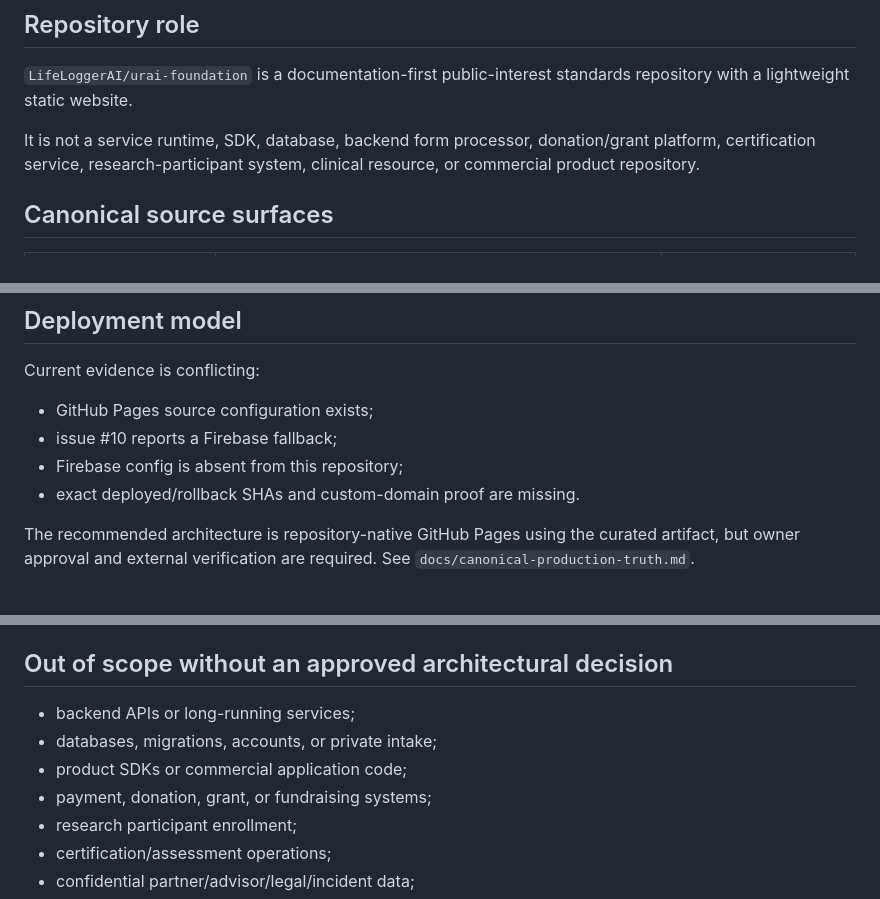
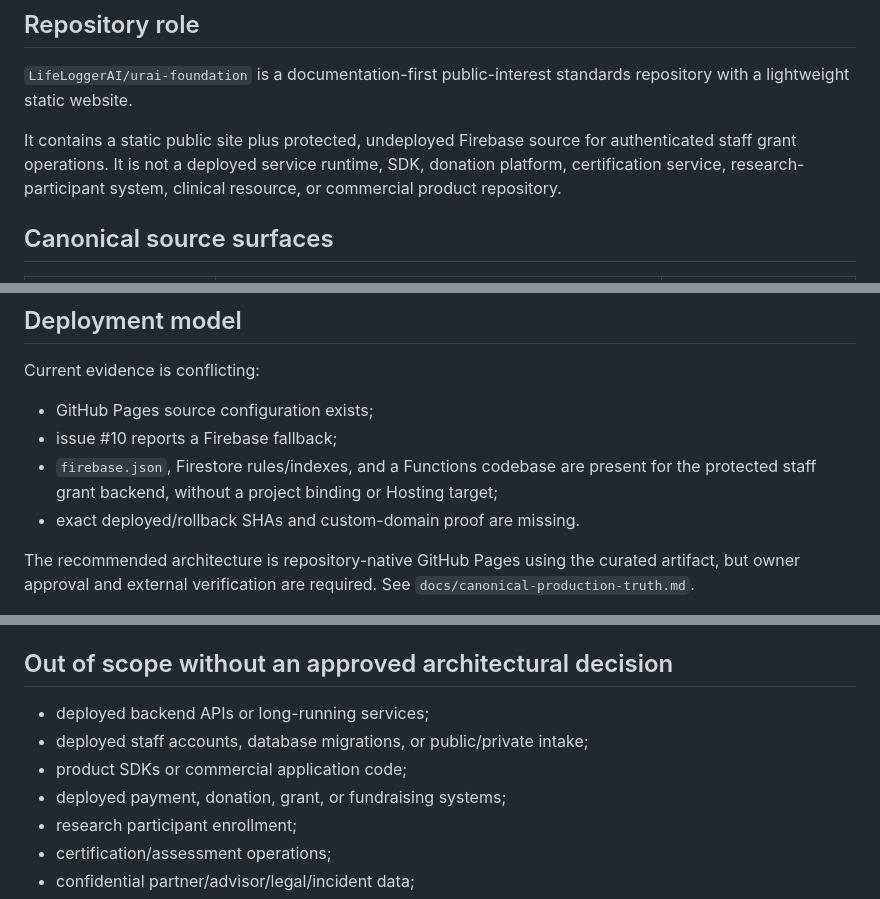
Before and after one commit to LifeLoggerAI/urai-foundation, a Markdown page: docs/implementation-map.md, 3 parts joined by grey strips. GitHub-like rendering.

Commit message:
Align Foundation source-scope documentation

```diff
--- a/docs/implementation-map.md
+++ b/docs/implementation-map.md
@@ -7,7 +7,7 @@ Last reviewed: 2026-07-06
 
 `LifeLoggerAI/urai-foundation` is a documentation-first public-interest standards repository with a lightweight static website.
 
-It is not a service runtime, SDK, database, backend form processor, donation/grant platform, certification service, research-participant system, clinical resource, or commercial product repository.
+It contains a static public site plus protected, undeployed Firebase source for authenticated staff grant operations. It is not a deployed service runtime, SDK, donation platform, certification service, research-participant system, clinical resource, or commercial product repository.
 
 ## Canonical source surfaces
 
@@ -88,7 +88,7 @@ Current evidence is conflicting:
 
 - GitHub Pages source configuration exists;
 - issue #10 reports a Firebase fallback;
-- Firebase config is absent from this repository;
+- `firebase.json`, Firestore rules/indexes, and a Functions codebase are present for the protected staff grant backend, without a project binding or Hosting target;
 - exact deployed/rollback SHAs and custom-domain proof are missing.
 
 The recommended architecture is repository-native GitHub Pages using the curated artifact, but owner approval and external verification are required. See `docs/canonical-production-truth.md`.
@@ -101,10 +101,10 @@ Product-side records should include system cards, providers, data flows, consent
 
 ## Out of scope without an approved architectural decision
 
-- backend APIs or long-running services;
-- databases, migrations, accounts, or private intake;
+- deployed backend APIs or long-running services;
+- deployed staff accounts, database migrations, or public/private intake;
 - product SDKs or commercial application code;
-- payment, donation, grant, or fundraising systems;
+- deployed payment, donation, grant, or fundraising systems;
 - research participant enrollment;
 - certification/assessment operations;
 - confidential partner/advisor/legal/incident data;
```
